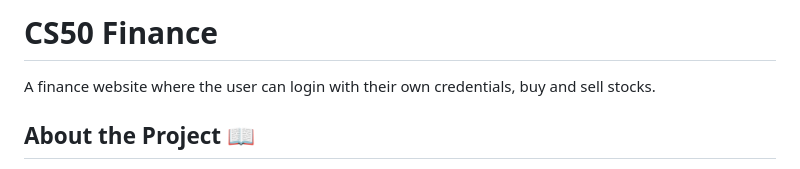
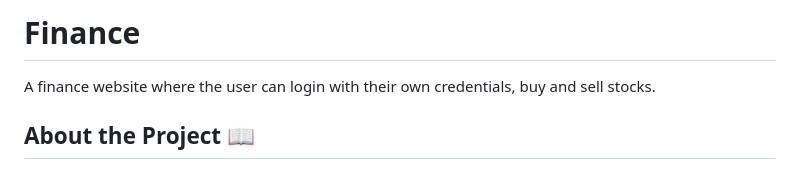
Before and after one commit to ErTucci674/finance, a Markdown page: README.md, the part around the change. Drawn GitHub-style.

```diff
--- a/README.md
+++ b/README.md
@@ -1,4 +1,4 @@
-# CS50 Finance
+# Finance
 A finance website where the user can login with their own credentials, buy and sell stocks.
 
 ## About the Project 📖
```
